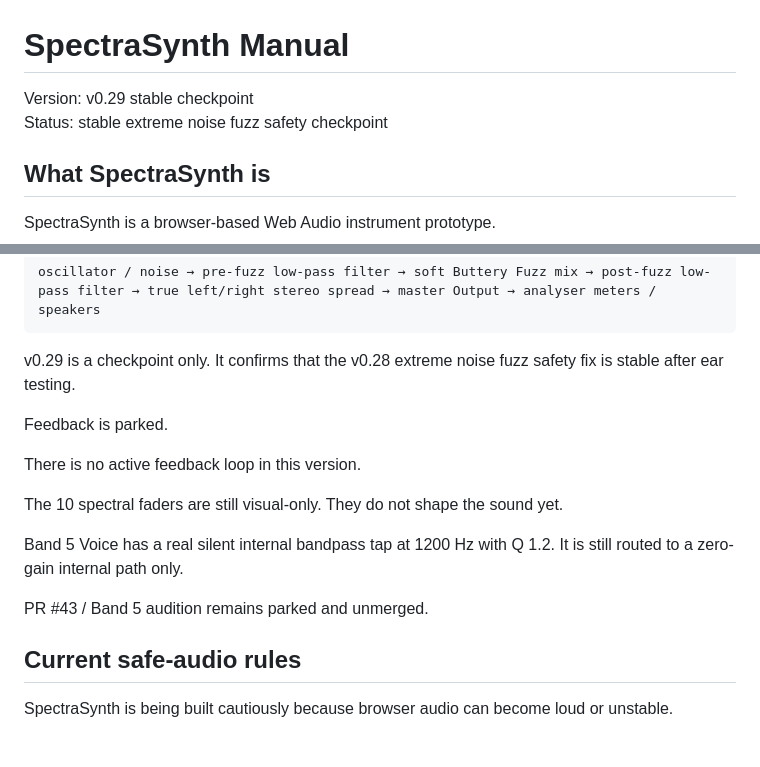
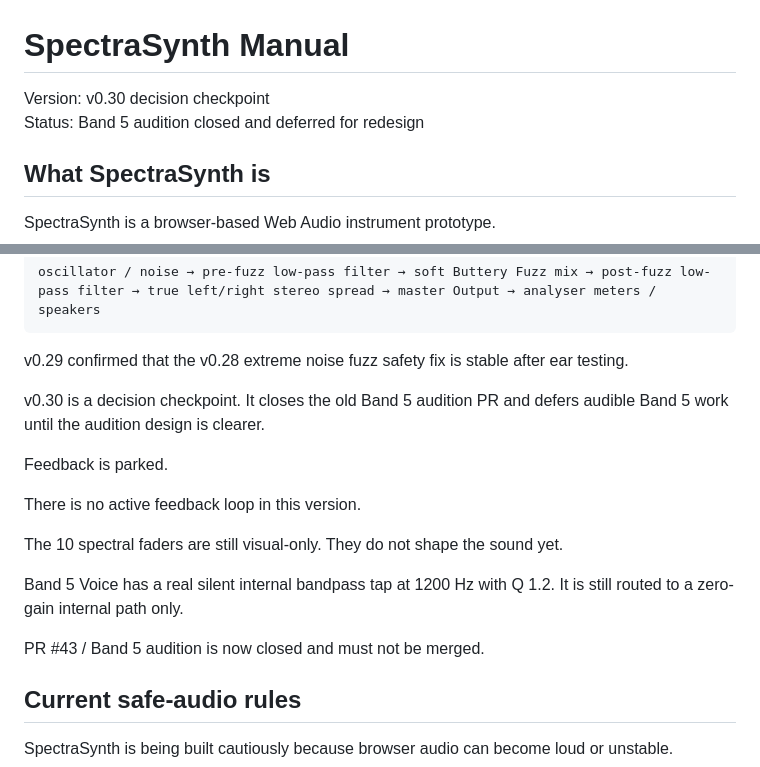
Before and after one commit to armpitpete/spectrasynth-app, a Markdown page: docs/SpectraSynth_Manual.md, 2 parts joined by grey strips. Drawn GitHub-style; blank space fills up the shorter version.

````diff
--- a/docs/SpectraSynth_Manual.md
+++ b/docs/SpectraSynth_Manual.md
@@ -1,7 +1,7 @@
 # SpectraSynth Manual
 
-Version: v0.29 stable checkpoint
-Status: stable extreme noise fuzz safety checkpoint
+Version: v0.30 decision checkpoint
+Status: Band 5 audition closed and deferred for redesign
 
 ## What SpectraSynth is
 
@@ -20,7 +20,9 @@ Current stable sound path:
 oscillator / noise → pre-fuzz low-pass filter → soft Buttery Fuzz mix → post-fuzz low-pass filter → true left/right stereo spread → master Output → analyser meters / speakers
 ```
 
-v0.29 is a checkpoint only. It confirms that the v0.28 extreme noise fuzz safety fix is stable after ear testing.
+v0.29 confirmed that the v0.28 extreme noise fuzz safety fix is stable after ear testing.
+
+v0.30 is a decision checkpoint. It closes the old Band 5 audition PR and defers audible Band 5 work until the audition design is clearer.
 
 Feedback is parked.
 
@@ -30,7 +32,7 @@ The 10 spectral faders are still visual-only. They do not shape the sound yet.
 
 Band 5 Voice has a real silent internal bandpass tap at 1200 Hz with Q 1.2. It is still routed to a zero-gain internal path only.
 
-PR #43 / Band 5 audition remains parked and unmerged.
+PR #43 / Band 5 audition is now closed and must not be merged.
 
 ## Current safe-audio rules
 
````
Also changed, not shown: other parts of docs/SpectraSynth_Manual.md (+50 -22 lines).
